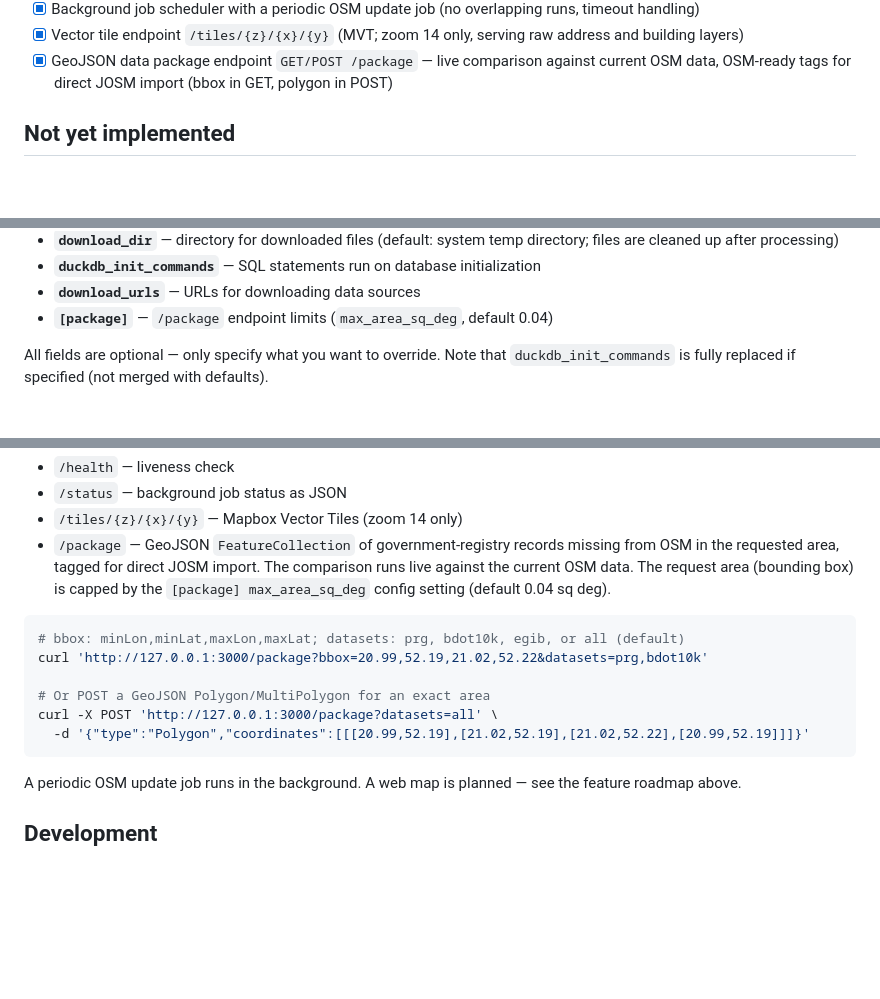
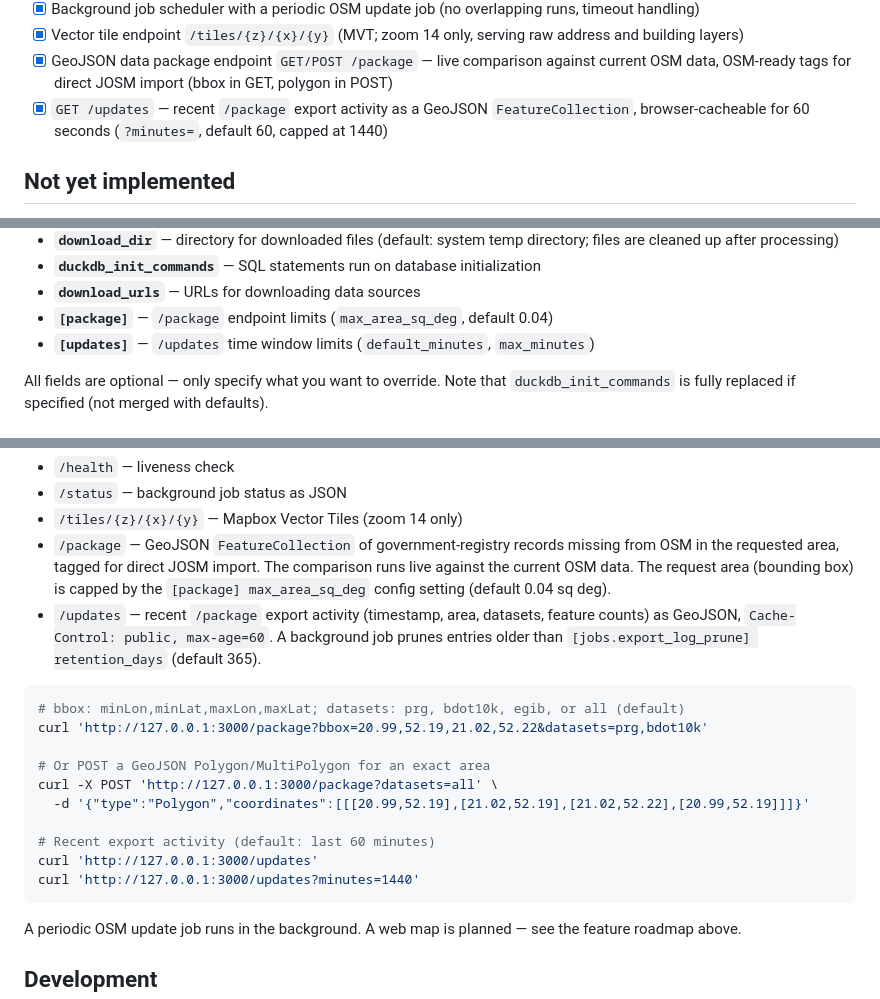
Before and after one commit to openstreetmap-polska/osmpbudynkiv2, a Markdown page: README.md, 3 parts joined by grey strips. Drawn GitHub-style; blank space fills up the shorter version.

Commit message:
docs: document GET /updates and export log pruning
Co-Authored-By: Claude Fable 5 <noreply@anthropic.com>

````diff
--- a/README.md
+++ b/README.md
@@ -22,6 +22,7 @@ Current implementation status against the planned scope (see [`docs/project_idea
 - [x] Background job scheduler with a periodic OSM update job (no overlapping runs, timeout handling)
 - [x] Vector tile endpoint `/tiles/{z}/{x}/{y}` (MVT; zoom 14 only, serving raw address and building layers)
 - [x] GeoJSON data package endpoint `GET/POST /package` — live comparison against current OSM data, OSM-ready tags for direct JOSM import (bbox in GET, polygon in POST)
+- [x] `GET /updates` — recent `/package` export activity as a GeoJSON `FeatureCollection`, browser-cacheable for 60 seconds (`?minutes=`, default 60, capped at 1440)
 
 ## Not yet implemented
 
@@ -75,6 +76,7 @@ The config file controls:
 - **`duckdb_init_commands`** — SQL statements run on database initialization
 - **`download_urls`** — URLs for downloading data sources
 - **`[package]`** — `/package` endpoint limits (`max_area_sq_deg`, default 0.04)
+- **`[updates]`** — `/updates` time window limits (`default_minutes`, `max_minutes`)
 
 All fields are optional — only specify what you want to override. Note that `duckdb_init_commands` is fully replaced if specified (not merged with defaults).
 
@@ -149,6 +151,7 @@ Currently serves:
   from OSM in the requested area, tagged for direct JOSM import. The comparison
   runs live against the current OSM data. The request area (bounding box) is
   capped by the `[package] max_area_sq_deg` config setting (default 0.04 sq deg).
+- `/updates` — recent `/package` export activity (timestamp, area, datasets, feature counts) as GeoJSON, `Cache-Control: public, max-age=60`. A background job prunes entries older than `[jobs.export_log_prune] retention_days` (default 365).
 
 ```bash
 # bbox: minLon,minLat,maxLon,maxLat; datasets: prg, bdot10k, egib, or all (default)
@@ -157,6 +160,10 @@ curl 'http://127.0.0.1:3000/package?bbox=20.99,52.19,21.02,52.22&datasets=prg,bd
 # Or POST a GeoJSON Polygon/MultiPolygon for an exact area
 curl -X POST 'http://127.0.0.1:3000/package?datasets=all' \
   -d '{"type":"Polygon","coordinates":[[[20.99,52.19],[21.02,52.19],[21.02,52.22],[20.99,52.19]]]}'
+
+# Recent export activity (default: last 60 minutes)
+curl 'http://127.0.0.1:3000/updates'
+curl 'http://127.0.0.1:3000/updates?minutes=1440'
 ```
 
 A periodic OSM update job runs in the background. A web map is planned — see the feature roadmap above.
````
Also changed, not shown: CLAUDE.md (+1 -1 lines).
